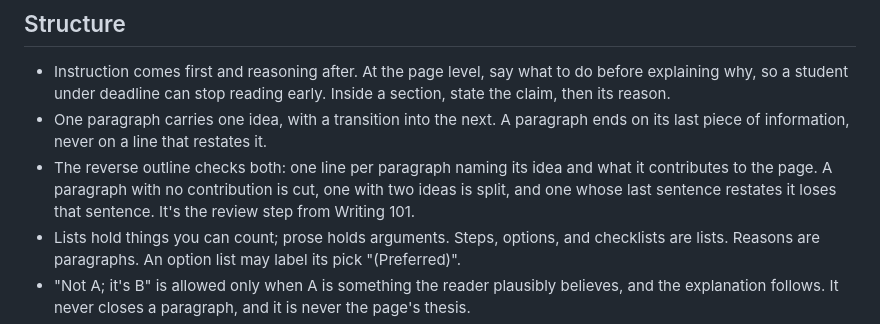
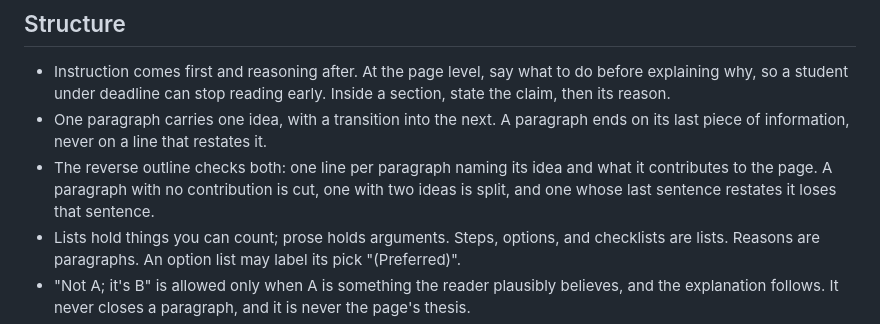
Before and after one commit to adulbrich/cs-capstone-handbook, a Markdown page: docs/agents/voice.md, the part around the change. Rendered like a GitHub page.

Commit message:
docs(agents): drop the unverified writing 101 credit from the reverse outline
No one checked that the Writing 101 post describes a reverse outline; voice.md already credits it for the paragraph rules the outline checks.

```diff
--- a/docs/agents/voice.md
+++ b/docs/agents/voice.md
@@ -170,7 +170,7 @@ have no citation duty, though they may link.
 - The reverse outline checks both: one line per paragraph naming its idea
   and what it contributes to the page. A paragraph with no contribution is
   cut, one with two ideas is split, and one whose last sentence restates it
-  loses that sentence. It's the review step from Writing 101.
+  loses that sentence.
 - Lists hold things you can count; prose holds arguments. Steps, options, and
   checklists are lists. Reasons are paragraphs. An option list may label its
   pick "(Preferred)".
```
